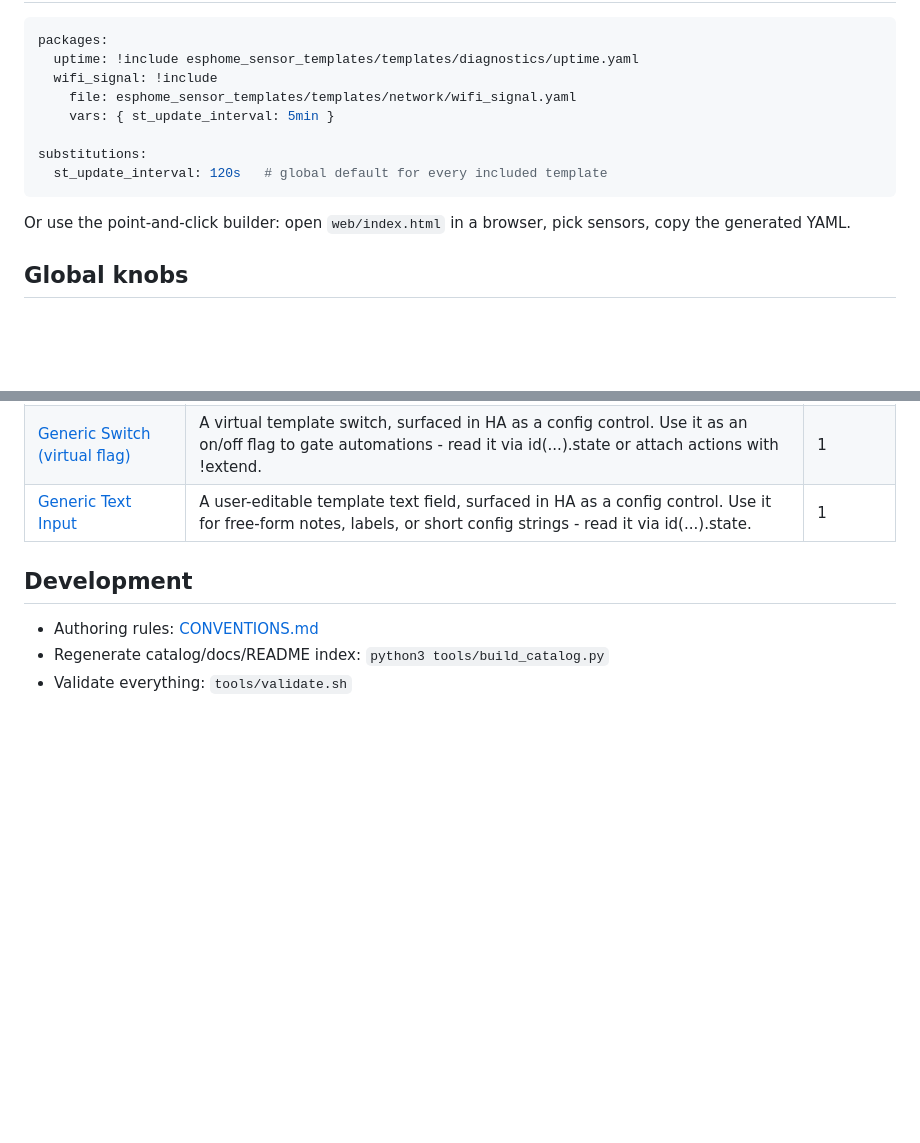
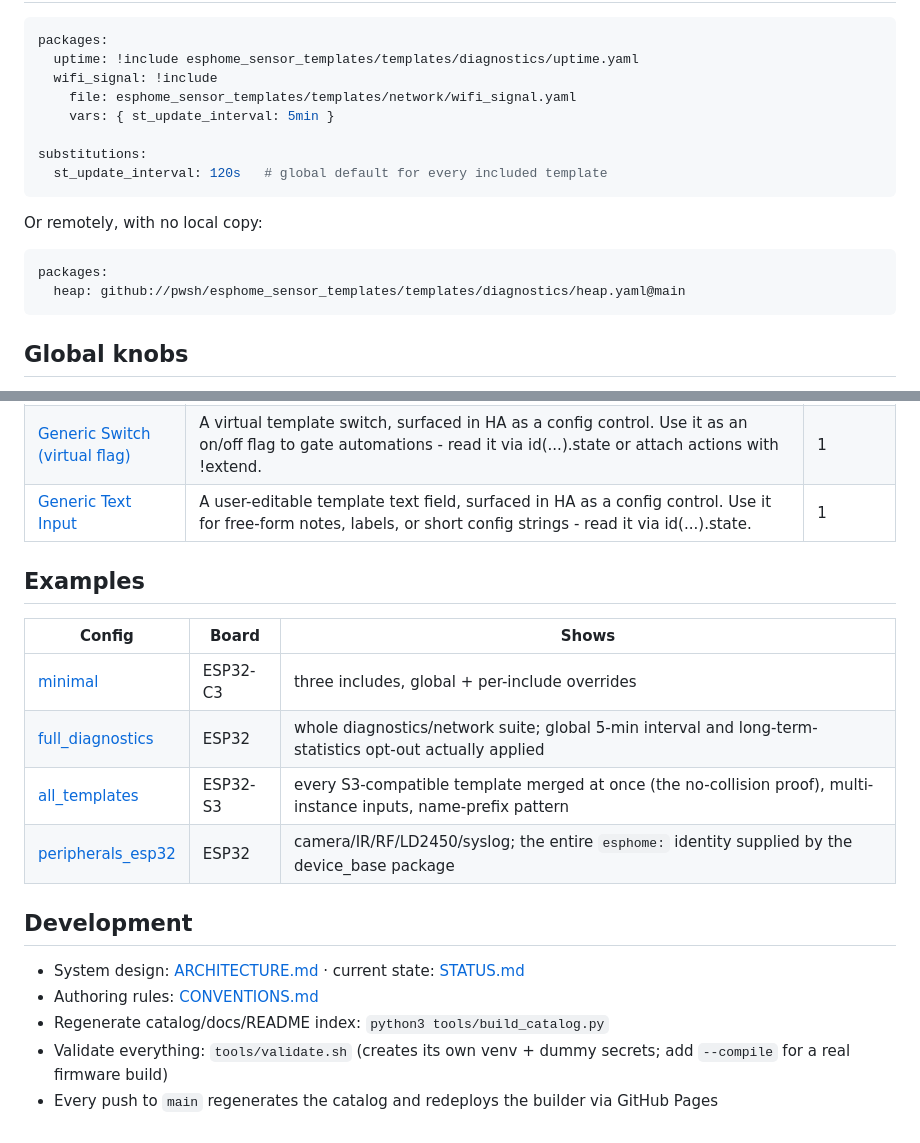
Before and after one commit to pwsh/esphome_sensor_templates, a Markdown page: README.md, 2 parts joined by grey strips. Drawn GitHub-style; blank space fills up the shorter version.

````diff
--- a/README.md
+++ b/README.md
@@ -20,8 +43,12 @@ substitutions:
   st_update_interval: 120s   # global default for every included template
 ```
 
-Or use the point-and-click builder: open `web/index.html` in a browser, pick sensors, copy the
-generated YAML.
+Or remotely, with no local copy:
+
+```yaml
+packages:
+  heap: github://pwsh/esphome_sensor_templates/templates/diagnostics/heap.yaml@main
+```
 
 ## Global knobs
 
@@ -174,8 +201,20 @@ Set any of these once in your top-level `substitutions:` to affect every include
 
 <!-- END GENERATED INDEX -->
 
+## Examples
+
+| Config | Board | Shows |
+|---|---|---|
+| [minimal](examples/minimal.yaml) | ESP32-C3 | three includes, global + per-include overrides |
+| [full_diagnostics](examples/full_diagnostics.yaml) | ESP32 | whole diagnostics/network suite; global 5-min interval and long-term-statistics opt-out actually applied |
+| [all_templates](examples/all_templates.yaml) | ESP32-S3 | every S3-compatible template merged at once (the no-collision proof), multi-instance inputs, name-prefix pattern |
+| [peripherals_esp32](examples/peripherals_esp32.yaml) | ESP32 | camera/IR/RF/LD2450/syslog; the entire `esphome:` identity supplied by the device_base package |
+
 ## Development
 
+- System design: [ARCHITECTURE.md](ARCHITECTURE.md) · current state: [STATUS.md](STATUS.md)
 - Authoring rules: [CONVENTIONS.md](CONVENTIONS.md)
 - Regenerate catalog/docs/README index: `python3 tools/build_catalog.py`
-- Validate everything: `tools/validate.sh`
+- Validate everything: `tools/validate.sh` (creates its own venv + dummy secrets; add `--compile`
+  for a real firmware build)
+- Every push to `main` regenerates the catalog and redeploys the builder via GitHub Pages
````
Also changed, not shown: other parts of README.md (+27 -4 lines), ARCHITECTURE.md (added, +124 -0 lines), STATUS.md (added, +65 -0 lines), docs/images/builder-output.png (added), docs/images/builder.png (added).
